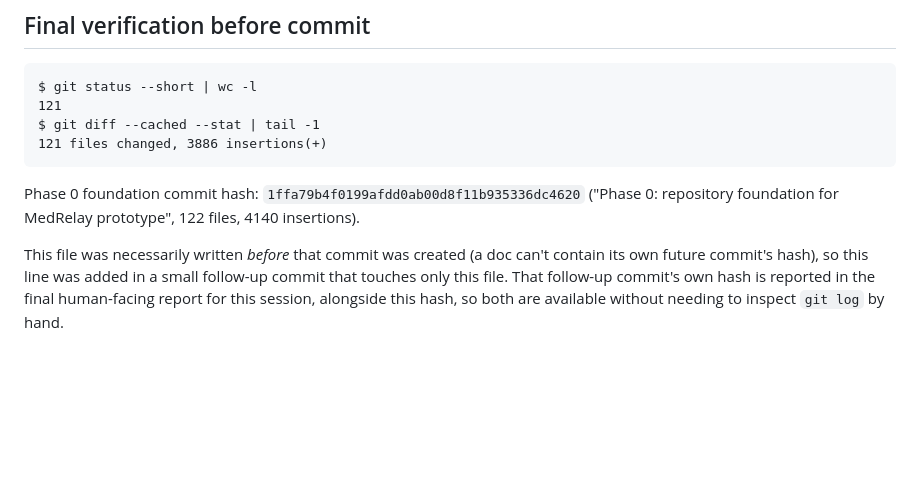
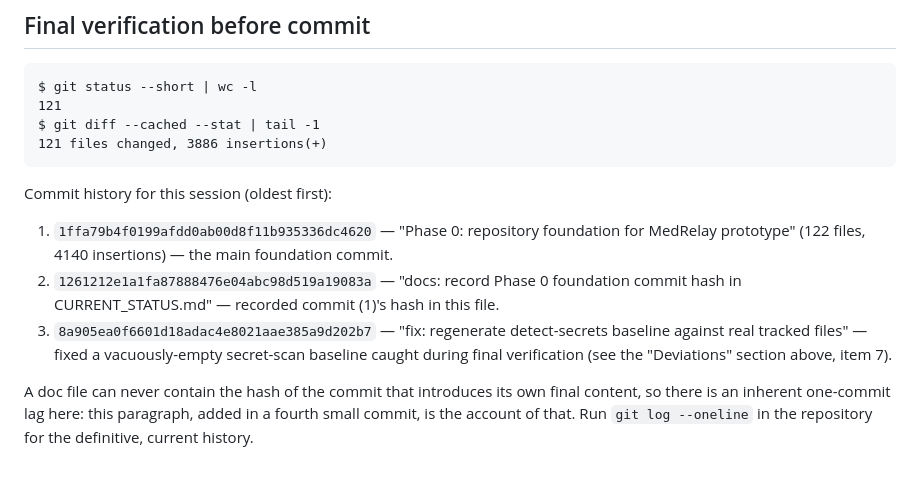
Before and after one commit to mxhasan03/MedRelay, a Markdown page: docs/CURRENT_STATUS.md, the part around the change. Rendered like a GitHub page; blank space fills up the shorter version.

Commit message:
docs: record full Phase 0 session commit history in CURRENT_STATUS.md
Co-Authored-By: Claude Sonnet 5 <noreply@anthropic.com>

````diff
--- a/docs/CURRENT_STATUS.md
+++ b/docs/CURRENT_STATUS.md
@@ -266,10 +266,16 @@ $ git diff --cached --stat | tail -1
 121 files changed, 3886 insertions(+)
 ```
 
-Phase 0 foundation commit hash: `1ffa79b4f0199afdd0ab00d8f11b935336dc4620`
-("Phase 0: repository foundation for MedRelay prototype", 122 files, 4140 insertions).
+Commit history for this session (oldest first):
 
-This file was necessarily written *before* that commit was created (a doc can't contain its own
-future commit's hash), so this line was added in a small follow-up commit that touches only this
-file. That follow-up commit's own hash is reported in the final human-facing report for this
-session, alongside this hash, so both are available without needing to inspect `git log` by hand.
+1. `1ffa79b4f0199afdd0ab00d8f11b935336dc4620` — "Phase 0: repository foundation for MedRelay
+   prototype" (122 files, 4140 insertions) — the main foundation commit.
+2. `1261212e1a1fa87888476e04abc98d519a19083a` — "docs: record Phase 0 foundation commit hash in
+   CURRENT_STATUS.md" — recorded commit (1)'s hash in this file.
+3. `8a905ea0f6601d18adac4e8021aae385a9d202b7` — "fix: regenerate detect-secrets baseline against
+   real tracked files" — fixed a vacuously-empty secret-scan baseline caught during final
+   verification (see the "Deviations" section above, item 7).
+
+A doc file can never contain the hash of the commit that introduces its own final content, so
+there is an inherent one-commit lag here: this paragraph, added in a fourth small commit, is the
+account of that. Run `git log --oneline` in the repository for the definitive, current history.
````
